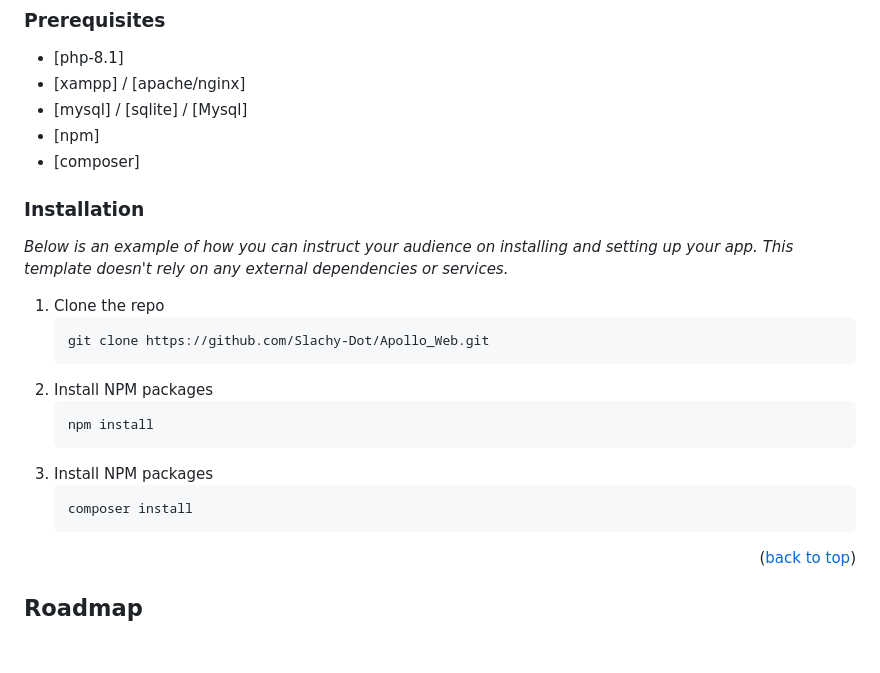
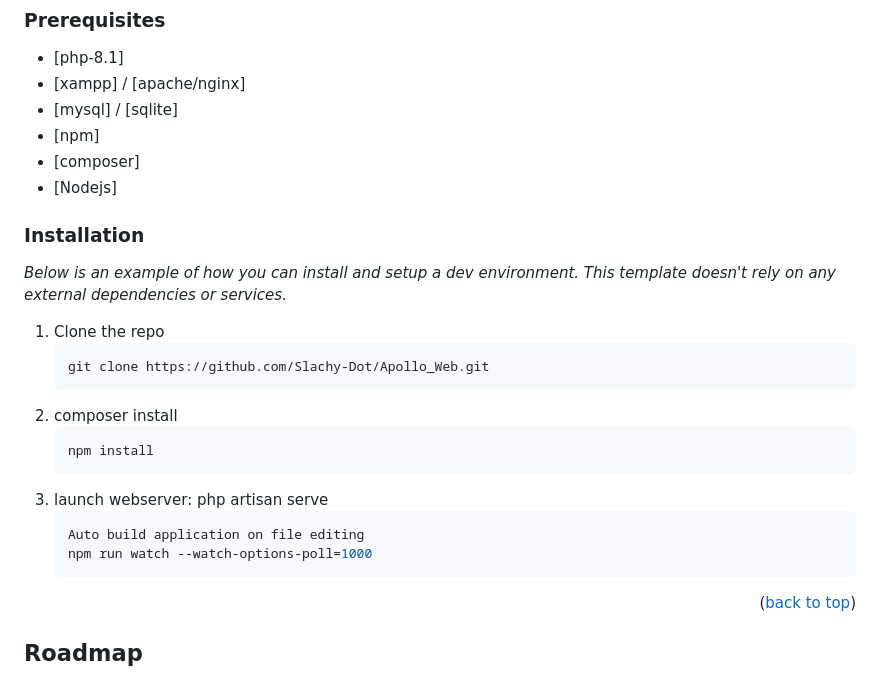
Before and after one commit to Slachy-Dot/Apollo_Web, a Markdown page: readme.md, the part around the change. Rendered like a GitHub page; blank space fills up the shorter version.

````diff
--- a/readme.md
+++ b/readme.md
@@ -90,26 +90,28 @@ Here's why:
 
 * [php-8.1]
 * [xampp] / [apache/nginx]
-* [mysql] / [sqlite] / [Mysql]
+* [mysql] / [sqlite]
 * [npm]
 * [composer]
-
+* [Nodejs]
 
 ### Installation
 
-_Below is an example of how you can instruct your audience on installing and setting up your app. This template doesn't rely on any external dependencies or services._
+_Below is an example of how you can install and setup a dev environment. This template doesn't rely on any external dependencies or services._
 
 1. Clone the repo
    ```sh
    git clone https://github.com/Slachy-Dot/Apollo_Web.git
    ```
-2. Install NPM packages
+2. composer install
    ```sh
    npm install
    ```
-3. Install NPM packages
+3. launch webserver:
+   php artisan serve
    ```sh
-   composer install
+   Auto build application on file editing
+   npm run watch --watch-options-poll=1000
    ```
 
 <p align="right">(<a href="#top">back to top</a>)</p>
````
